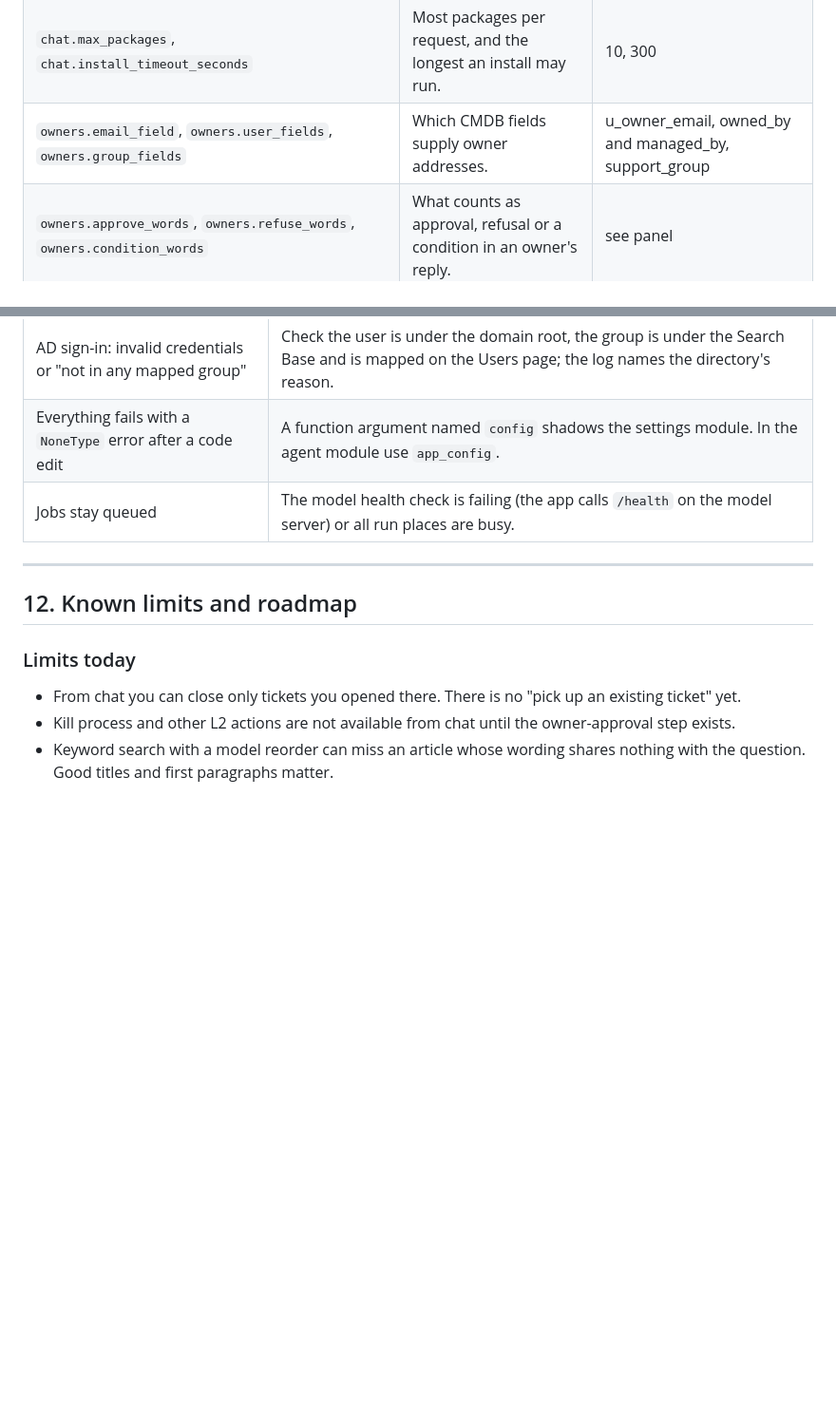
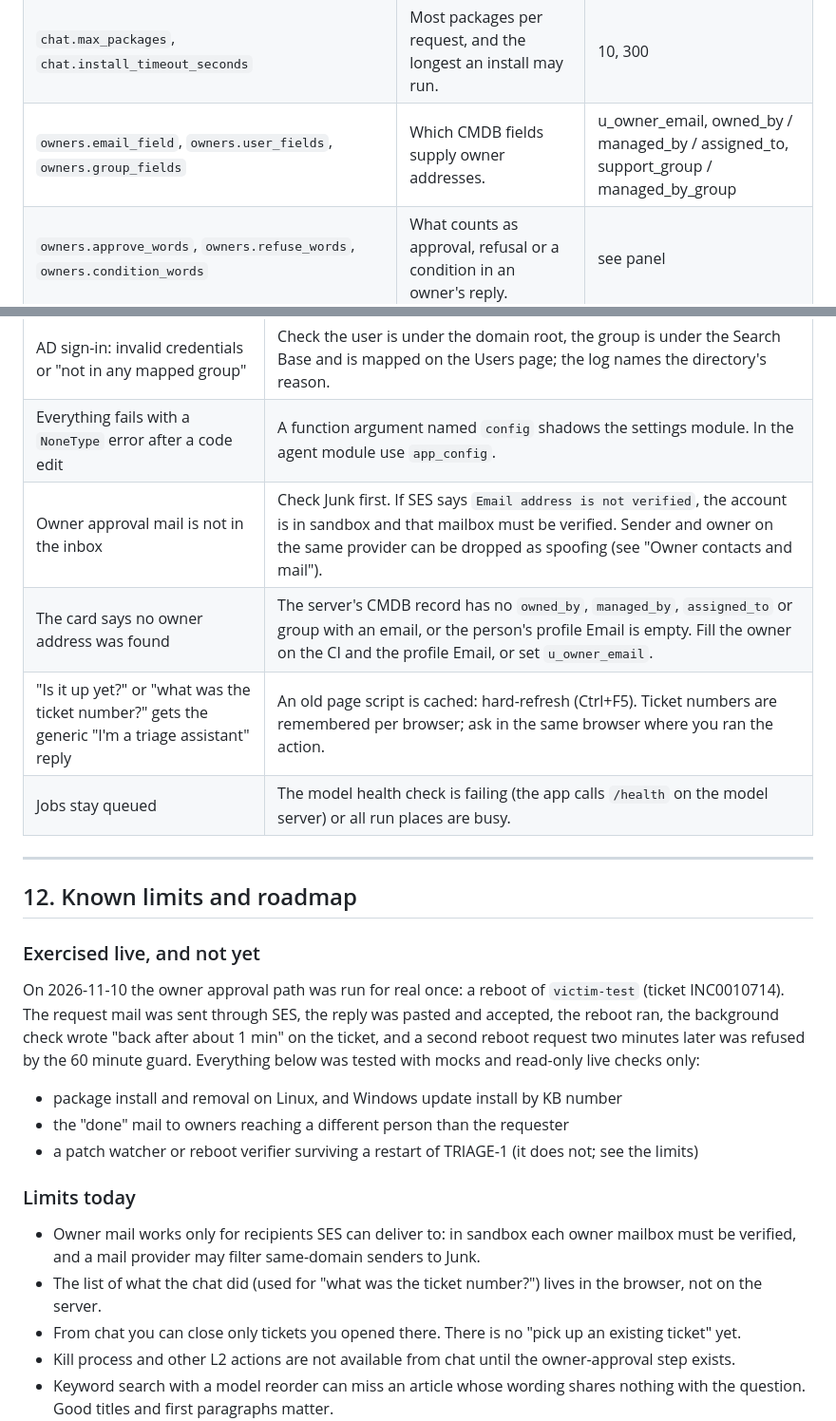
Before and after one commit to technerd6996/sre-triage-agent, a Markdown page: docs/TRIAGE-1-Product-Documentation.md, 2 parts joined by grey strips. Shown at 95% size. Rendered like a GitHub page; blank space fills up the shorter version.

```diff
--- a/docs/TRIAGE-1-Product-Documentation.md
+++ b/docs/TRIAGE-1-Product-Documentation.md
@@ -490,7 +509,7 @@ The registry holds about 115 settings. The ones you are most likely to touch:
 | `chat.service_protected` | Services the chat will never stop or disable. | winrm, sshd, ssh, dbus, systemd-logind, rpcss, eventlog, termservice, lsass, networkmanager, network |
 | `chat.package_denylist` | Packages the chat will never install or update (a trailing `*` matches a prefix). | sudo, doas, polkit*, pkexec, openssh-server, systemd, glibc, libc6, kernel*, linux-image*, bash ... |
 | `chat.max_packages`, `chat.install_timeout_seconds` | Most packages per request, and the longest an install may run. | 10, 300 |
-| `owners.email_field`, `owners.user_fields`, `owners.group_fields` | Which CMDB fields supply owner addresses. | u_owner_email, owned_by and managed_by, support_group |
+| `owners.email_field`, `owners.user_fields`, `owners.group_fields` | Which CMDB fields supply owner addresses. | u_owner_email, owned_by / managed_by / assigned_to, support_group / managed_by_group |
 | `owners.approve_words`, `owners.refuse_words`, `owners.condition_words` | What counts as approval, refusal or a condition in an owner's reply. | see panel |
 | `owners.require_sender_match`, `owners.approval_ttl_hours`, `owners.reply_scan_lines` | The reply's From must be an owner; how long a request stays open; how many lines of the reply are read. | on, 24, 3 |
 | `chat.patch_poll_seconds`, `chat.patch_wait_minutes` | How often a running Windows update install is checked, and how long to wait for it. | 120, 40 |
@@ -567,14 +586,27 @@ Every approval, run and chat action writes an audit row with who, what and which
 | Sign-in returns 401 on a fresh install | bcrypt 5 with passlib. Keep `bcrypt==4.0.1`, `passlib==1.7.4`. |
 | AD sign-in: invalid credentials or "not in any mapped group" | Check the user is under the domain root, the group is under the Search Base and is mapped on the Users page; the log names the directory's reason. |
 | Everything fails with a `NoneType` error after a code edit | A function argument named `config` shadows the settings module. In the agent module use `app_config`. |
+| Owner approval mail is not in the inbox | Check Junk first. If SES says `Email address is not verified`, the account is in sandbox and that mailbox must be verified. Sender and owner on the same provider can be dropped as spoofing (see "Owner contacts and mail"). |
+| The card says no owner address was found | The server's CMDB record has no `owned_by`, `managed_by`, `assigned_to` or group with an email, or the person's profile Email is empty. Fill the owner on the CI and the profile Email, or set `u_owner_email`. |
+| "Is it up yet?" or "what was the ticket number?" gets the generic "I'm a triage assistant" reply | An old page script is cached: hard-refresh (Ctrl+F5). Ticket numbers are remembered per browser; ask in the same browser where you ran the action. |
 | Jobs stay queued | The model health check is failing (the app calls `/health` on the model server) or all run places are busy. |
 
 ---
 
 ## 12. Known limits and roadmap
 
+### Exercised live, and not yet
+
+On 2026-11-10 the owner approval path was run for real once: a reboot of `victim-test` (ticket INC0010714). The request mail was sent through SES, the reply was pasted and accepted, the reboot ran, the background check wrote "back after about 1 min" on the ticket, and a second reboot request two minutes later was refused by the 60 minute guard. Everything below was tested with mocks and read-only live checks only:
+
+- package install and removal on Linux, and Windows update install by KB number
+- the "done" mail to owners reaching a different person than the requester
+- a patch watcher or reboot verifier surviving a restart of TRIAGE-1 (it does not; see the limits)
+
 ### Limits today
 
+- Owner mail works only for recipients SES can deliver to: in sandbox each owner mailbox must be verified, and a mail provider may filter same-domain senders to Junk.
+- The list of what the chat did (used for "what was the ticket number?") lives in the browser, not on the server.
 - From chat you can close only tickets you opened there. There is no "pick up an existing ticket" yet.
 - Kill process and other L2 actions are not available from chat until the owner-approval step exists.
 - Keyword search with a model reorder can miss an article whose wording shares nothing with the question. Good titles and first paragraphs matter.
```
Also changed, not shown: other parts of docs/TRIAGE-1-Product-Documentation.md (+30 -11 lines).
